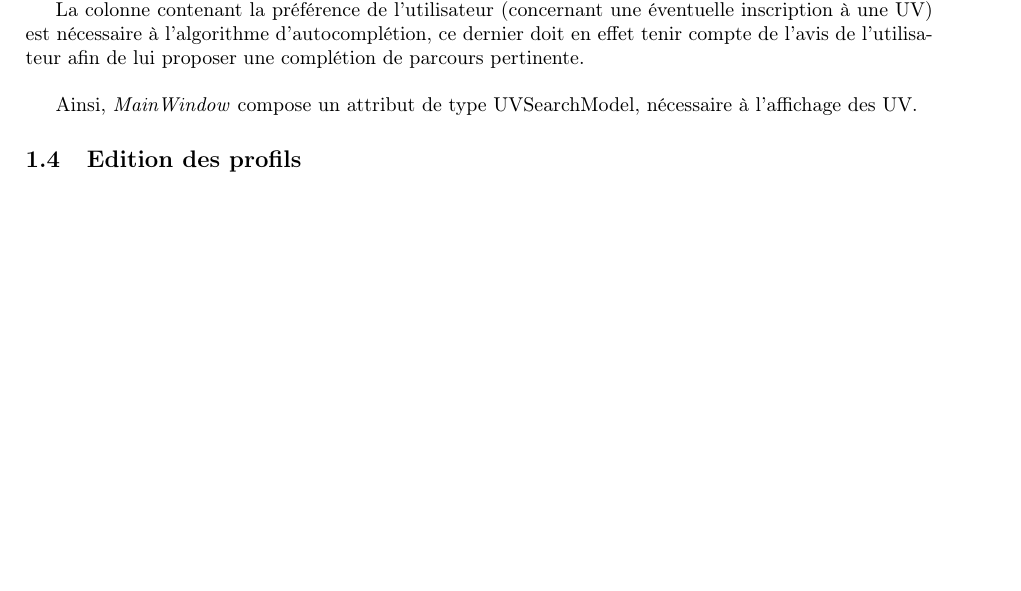
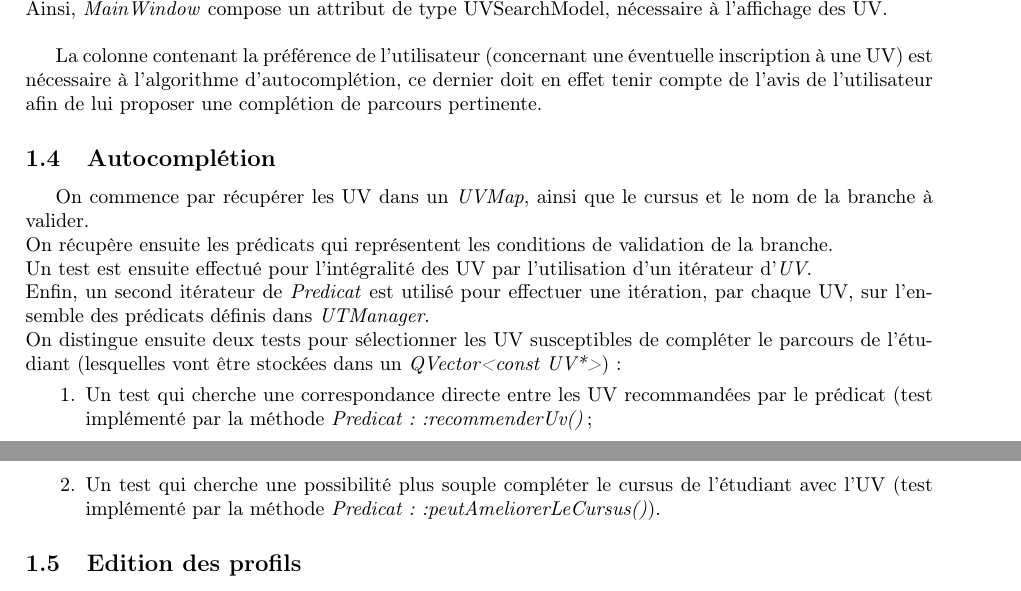
Before and after one commit to Shiroy/utprofiler, a LaTeX document (rapport_projet.tex): part of page 5 of 8 before the commit and two parts of pages 5 and 6 of 8 after it, the two joined at a grey line, cut so that both start at the same text, the shorter picture padded with empty space. Compiled offline with pdfLaTeX.

Commit message:
description de l'algo d'autocompletion

```diff
--- a/rapport_projet.tex
+++ b/rapport_projet.tex
@@ -121,11 +121,23 @@ La première partie de ce rapport concerne une description de l'architecture de
 	Contenu : & Code de l'UV & Intitulé de l'UV & Catégorie & Nombre de crédit(s) & Préférence \\
 	\hline
 	\end{tabular}
+    Ainsi, \emph{MainWindow} compose un attribut de type UVSearchModel, nécessaire à l'affichage des UV.\\ %Expliquer la raison ? les nécessités pour l'affichage des UV ??
 
-	La colonne contenant la préférence de l'utilisateur (concernant une éventuelle inscription à une UV) est nécessaire à l'algorithme d'autocomplétion, ce dernier doit en effet tenir compte de l'avis de l'utilisateur afin de lui proposer une complétion de parcours pertinente.\\
 
-    Ainsi, \emph{MainWindow} compose un attribut de type UVSearchModel, nécessaire à l'affichage des UV. %Expliquer la raison ? les nécessités pour l'affichage des UV ??
+	La colonne contenant la préférence de l'utilisateur (concernant une éventuelle inscription à une UV) est nécessaire à l'algorithme d'autocomplétion, ce dernier doit en effet tenir compte de l'avis de l'utilisateur afin de lui proposer une complétion de parcours pertinente.
 
+
+
+    \subsection{Autocomplétion}\label{subsec:Autocomplétion}
+On commence par récupérer les UV dans un \emph{UVMap}, ainsi que le cursus et le nom de la branche à valider.\\
+On récupère ensuite les prédicats qui représentent les conditions de validation de la branche.\\
+Un test est ensuite effectué pour l'intégralité des UV par l'utilisation d'un itérateur d'\emph{UV}.\\
+Enfin, un second itérateur de \emph{Predicat} est utilisé pour effectuer une itération, par chaque UV, sur l'ensemble des prédicats définis dans \emph{UTManager}.\\
+On distingue ensuite deux tests pour sélectionner les UV susceptibles de compléter le parcours de l'étudiant (lesquelles vont être stockées dans un \emph{QVector<const UV*>}) :
+\begin{enumerate}
+\item Un test qui cherche une correspondance directe entre les UV recommandées par le prédicat (test implémenté par la méthode \emph{Predicat::recommenderUv()};
+\item Un test qui cherche une possibilité plus souple compléter le cursus de l'étudiant avec l'UV (test implémenté par la méthode \emph{Predicat::peutAmeliorerLeCursus()}).
+\end{enumerate}
 
 
 
```
Also changed, not shown: rapport_projet.tex (11 more changed lines).
